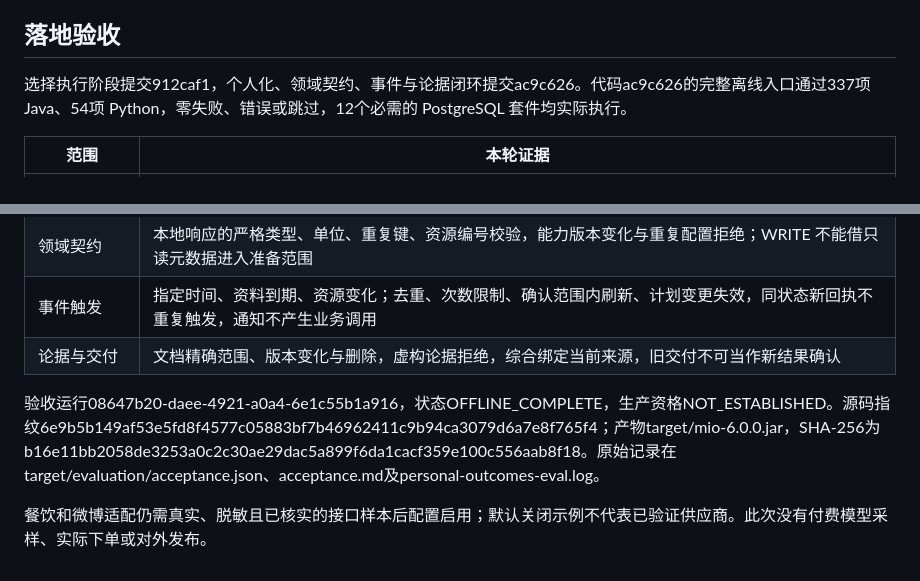
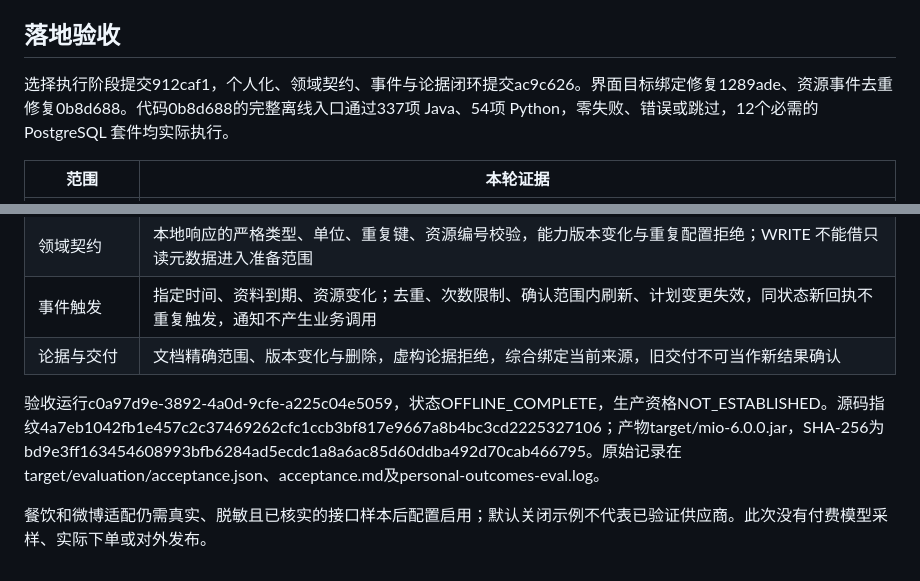
Before and after one commit to celanwang/Mio, a Markdown page: docs/personal-outcomes.md, 2 parts joined by grey strips. Rendered like a GitHub page.

Commit message:
docs(core): 更新完整闭环最终验收记录

```diff
--- a/docs/personal-outcomes.md
+++ b/docs/personal-outcomes.md
@@ -62,7 +62,7 @@ GET/POST /api/workspace/goals/{session}/triggers 读取或确认范围，POST /{
 
 ## 落地验收
 
-选择执行阶段提交912caf1，个人化、领域契约、事件与论据闭环提交ac9c626。代码ac9c626的完整离线入口通过337项 Java、54项 Python，零失败、错误或跳过，12个必需的 PostgreSQL 套件均实际执行。
+选择执行阶段提交912caf1，个人化、领域契约、事件与论据闭环提交ac9c626。界面目标绑定修复1289ade、资源事件去重修复0b8d688。代码0b8d688的完整离线入口通过337项 Java、54项 Python，零失败、错误或跳过，12个必需的 PostgreSQL 套件均实际执行。
 
 | 范围 | 本轮证据 |
 | --- | --- |
@@ -73,6 +73,6 @@ GET/POST /api/workspace/goals/{session}/triggers 读取或确认范围，POST /{
 | 事件触发 | 指定时间、资料到期、资源变化；去重、次数限制、确认范围内刷新、计划变更失效，同状态新回执不重复触发，通知不产生业务调用 |
 | 论据与交付 | 文档精确范围、版本变化与删除，虚构论据拒绝，综合绑定当前来源，旧交付不可当作新结果确认 |
 
-验收运行08647b20-daee-4921-a0a4-6e1c55b1a916，状态OFFLINE_COMPLETE，生产资格NOT_ESTABLISHED。源码指纹6e9b5b149af53e5fd8f4577c05883bf7b46962411c9b94ca3079d6a7e8f765f4；产物target/mio-6.0.0.jar，SHA-256为b16e11bb2058de3253a0c2c30ae29dac5a899f6da1cacf359e100c556aab8f18。原始记录在target/evaluation/acceptance.json、acceptance.md及personal-outcomes-eval.log。
+验收运行c0a97d9e-3892-4a0d-9cfe-a225c04e5059，状态OFFLINE_COMPLETE，生产资格NOT_ESTABLISHED。源码指纹4a7eb1042fb1e457c2c37469262cfc1ccb3bf817e9667a8b4bc3cd2225327106；产物target/mio-6.0.0.jar，SHA-256为bd9e3ff163454608993bfb6284ad5ecdc1a8a6ac85d60ddba492d70cab466795。原始记录在target/evaluation/acceptance.json、acceptance.md及personal-outcomes-eval.log。
 
 餐饮和微博适配仍需真实、脱敏且已核实的接口样本后配置启用；默认关闭示例不代表已验证供应商。此次没有付费模型采样、实际下单或对外发布。
```
